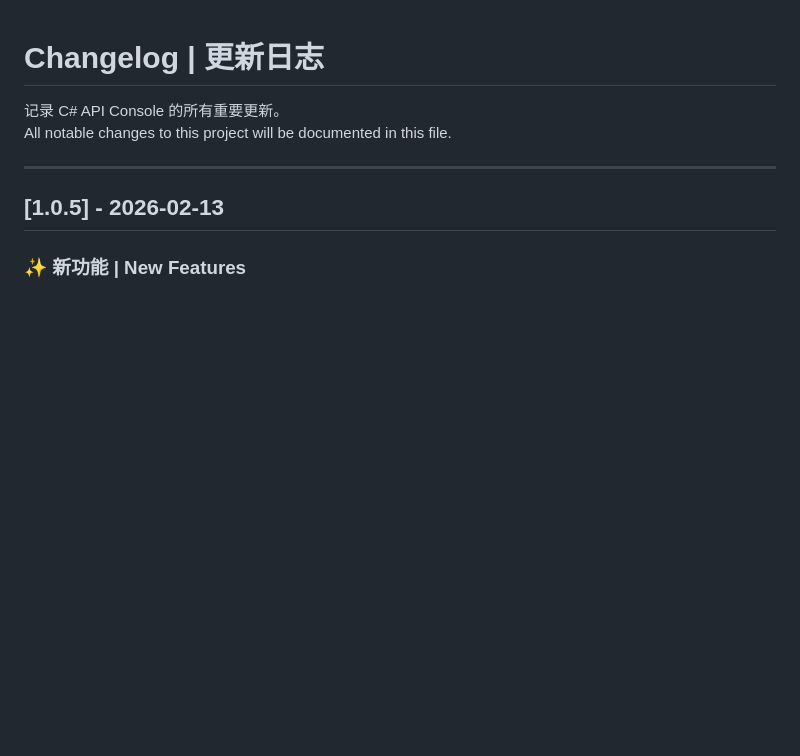
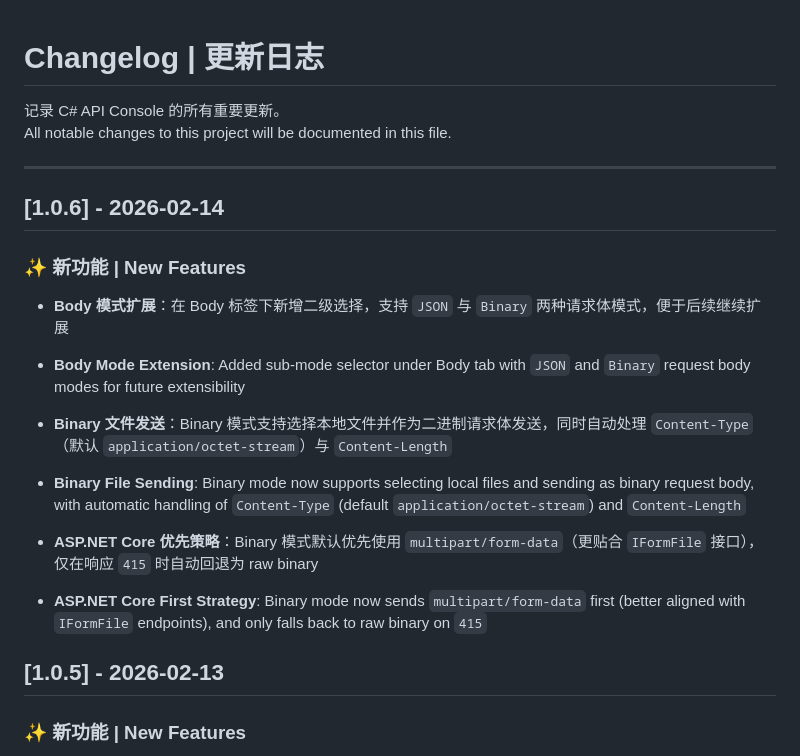
Before and after one commit to wjire/csharp-api-console, a Markdown page: CHANGELOG.md, the part around the change. Rendered like a GitHub page; blank space fills up the shorter version.

```diff
--- a/CHANGELOG.md
+++ b/CHANGELOG.md
@@ -4,6 +4,19 @@
 All notable changes to this project will be documented in this file.
 
 ---
+
+## [1.0.6] - 2026-02-14
+
+### ✨ 新功能 | New Features
+
+- **Body 模式扩展**：在 Body 标签下新增二级选择，支持 `JSON` 与 `Binary` 两种请求体模式，便于后续继续扩展
+- **Body Mode Extension**: Added sub-mode selector under Body tab with `JSON` and `Binary` request body modes for future extensibility
+
+- **Binary 文件发送**：Binary 模式支持选择本地文件并作为二进制请求体发送，同时自动处理 `Content-Type`（默认 `application/octet-stream`）与 `Content-Length`
+- **Binary File Sending**: Binary mode now supports selecting local files and sending as binary request body, with automatic handling of `Content-Type` (default `application/octet-stream`) and `Content-Length`
+
+- **ASP.NET Core 优先策略**：Binary 模式默认优先使用 `multipart/form-data`（更贴合 `IFormFile` 接口），仅在响应 `415` 时自动回退为 raw binary
+- **ASP.NET Core First Strategy**: Binary mode now sends `multipart/form-data` first (better aligned with `IFormFile` endpoints), and only falls back to raw binary on `415`
 
 ## [1.0.5] - 2026-02-13
 
```
Also changed, not shown: README.md (+14 -1 lines), resources/fileUpload.png (added), 7 other files.
